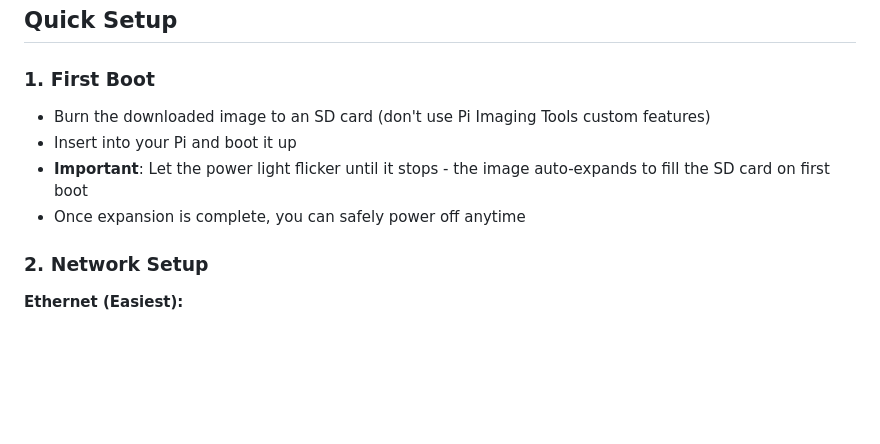
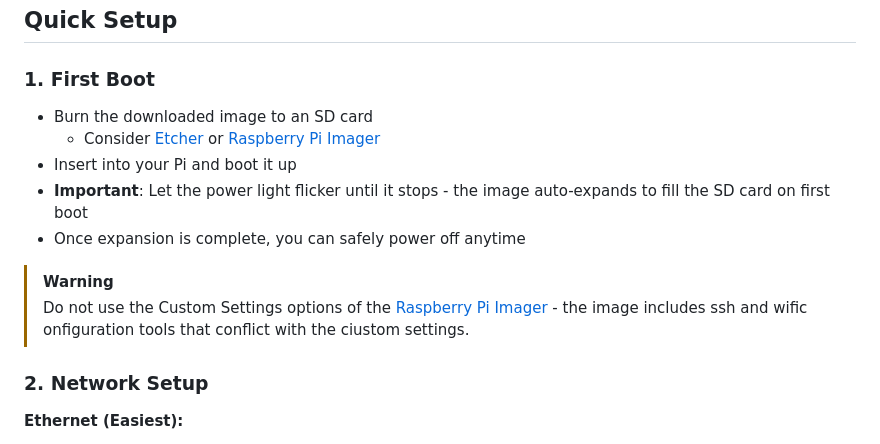
Before and after one commit to mcyork/thingdb, a Markdown page: README.md, the part around the change. Rendered like a GitHub page; blank space fills up the shorter version.

Commit message:
Update README.md with imaging software

```diff
--- a/README.md
+++ b/README.md
@@ -3,10 +3,15 @@
 ## Quick Setup
 
 ### 1. First Boot
-- Burn the downloaded image to an SD card (don't use Pi Imaging Tools custom features)
+- Burn the downloaded image to an SD card
+  - Consider [Etcher](https://etcher.balena.io/) or [Raspberry Pi Imager](https://www.raspberrypi.com/software/)
 - Insert into your Pi and boot it up
 - **Important**: Let the power light flicker until it stops - the image auto-expands to fill the SD card on first boot
 - Once expansion is complete, you can safely power off anytime
+
+> [!WARNING]
+> Do not use the Custom Settings options of the [Raspberry Pi Imager](https://www.raspberrypi.com/software/) - the image includes ssh and wific onfiguration tools that conflict with the ciustom settings.
+
 
 ### 2. Network Setup
 
```
